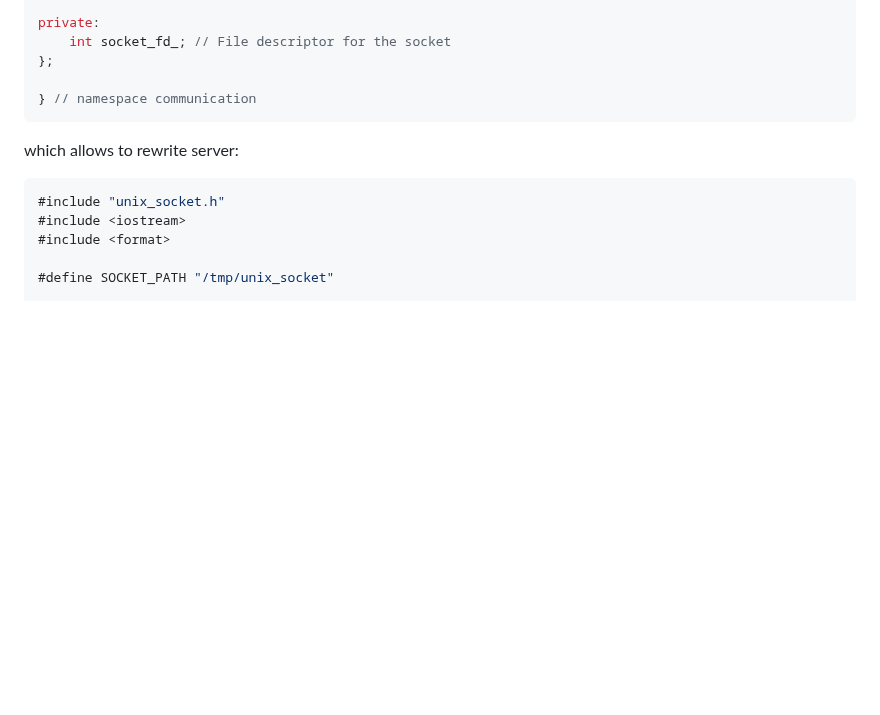
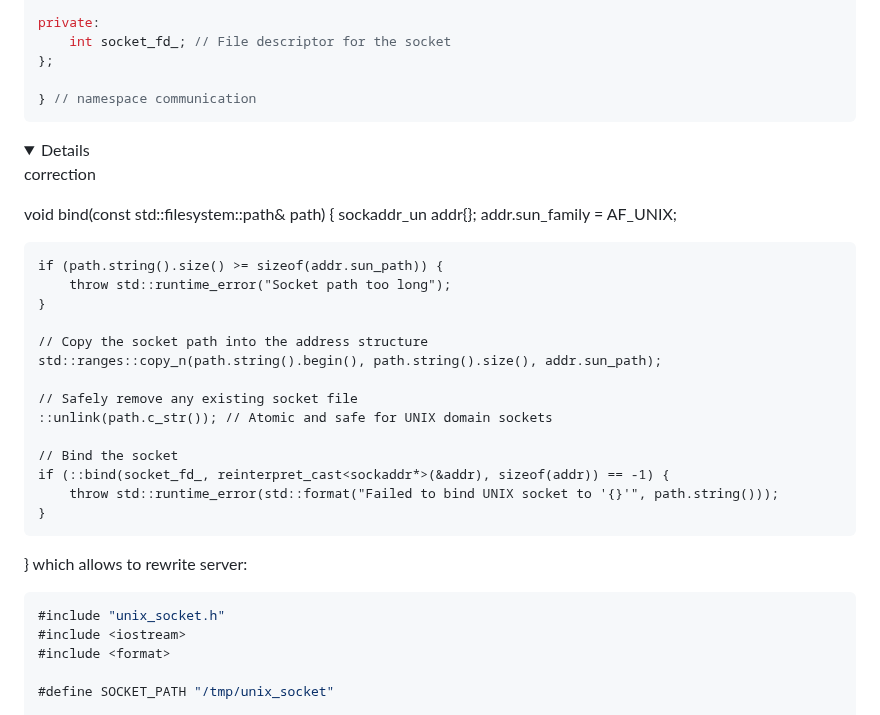
Before and after one commit to IS-UMK/lemkis, a Markdown page: concurency/processes/sockets.md, the part around the change. GitHub-like rendering; folded sections open; blank space fills up the shorter version.

````diff
--- a/concurency/processes/sockets.md
+++ b/concurency/processes/sockets.md
@@ -358,6 +358,25 @@ private:
 
 } // namespace communication
 ```
+<summary><details>correction</details><p>void bind(const std::filesystem::path& path) {
+    sockaddr_un addr{};
+    addr.sun_family = AF_UNIX;
+
+    if (path.string().size() >= sizeof(addr.sun_path)) {
+        throw std::runtime_error("Socket path too long");
+    }
+
+    // Copy the socket path into the address structure
+    std::ranges::copy_n(path.string().begin(), path.string().size(), addr.sun_path);
+
+    // Safely remove any existing socket file
+    ::unlink(path.c_str()); // Atomic and safe for UNIX domain sockets
+
+    // Bind the socket
+    if (::bind(socket_fd_, reinterpret_cast<sockaddr*>(&addr), sizeof(addr)) == -1) {
+        throw std::runtime_error(std::format("Failed to bind UNIX socket to '{}'", path.string()));
+    }
+}</p></summary>
 which allows to rewrite server:
 ```cpp
 #include "unix_socket.h"
````
